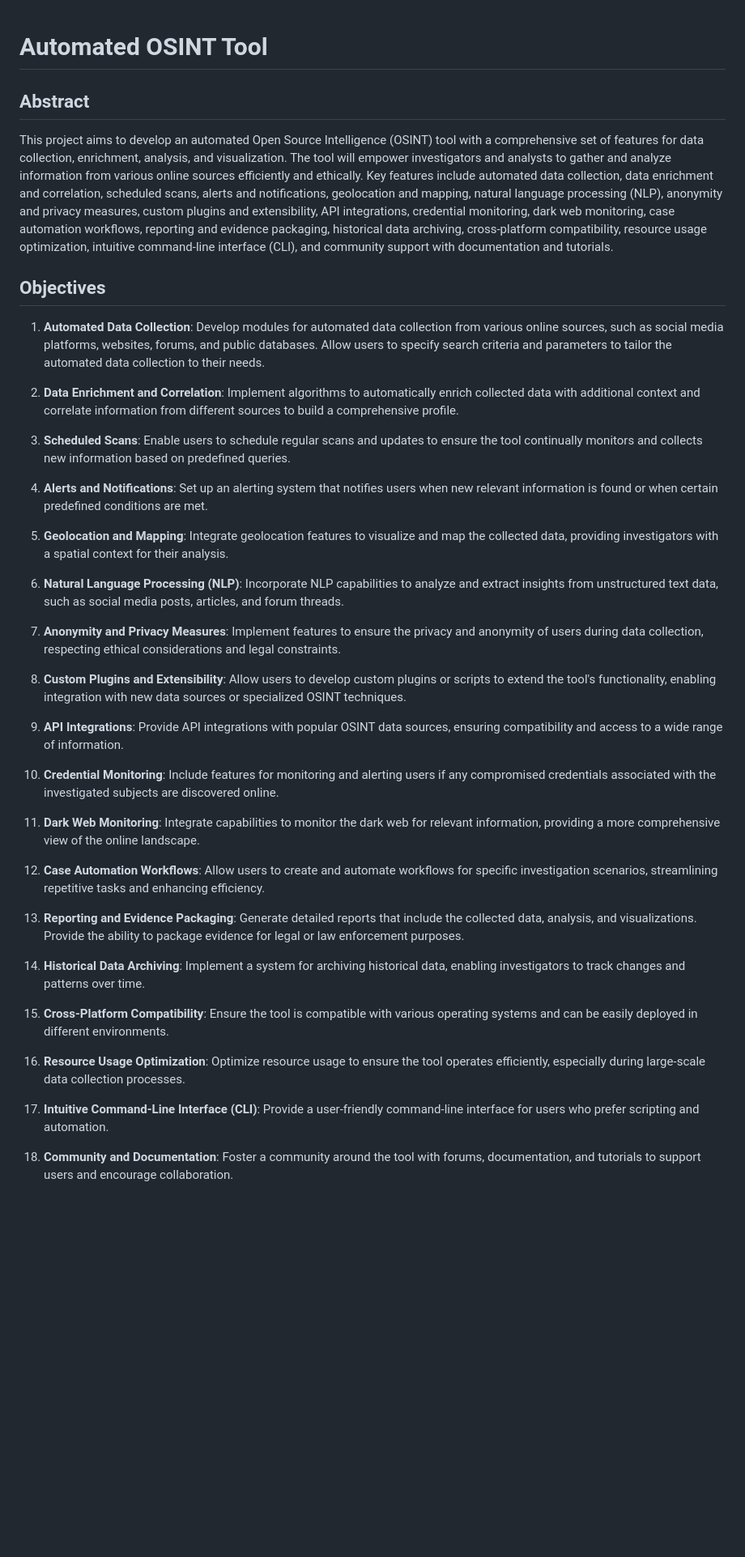
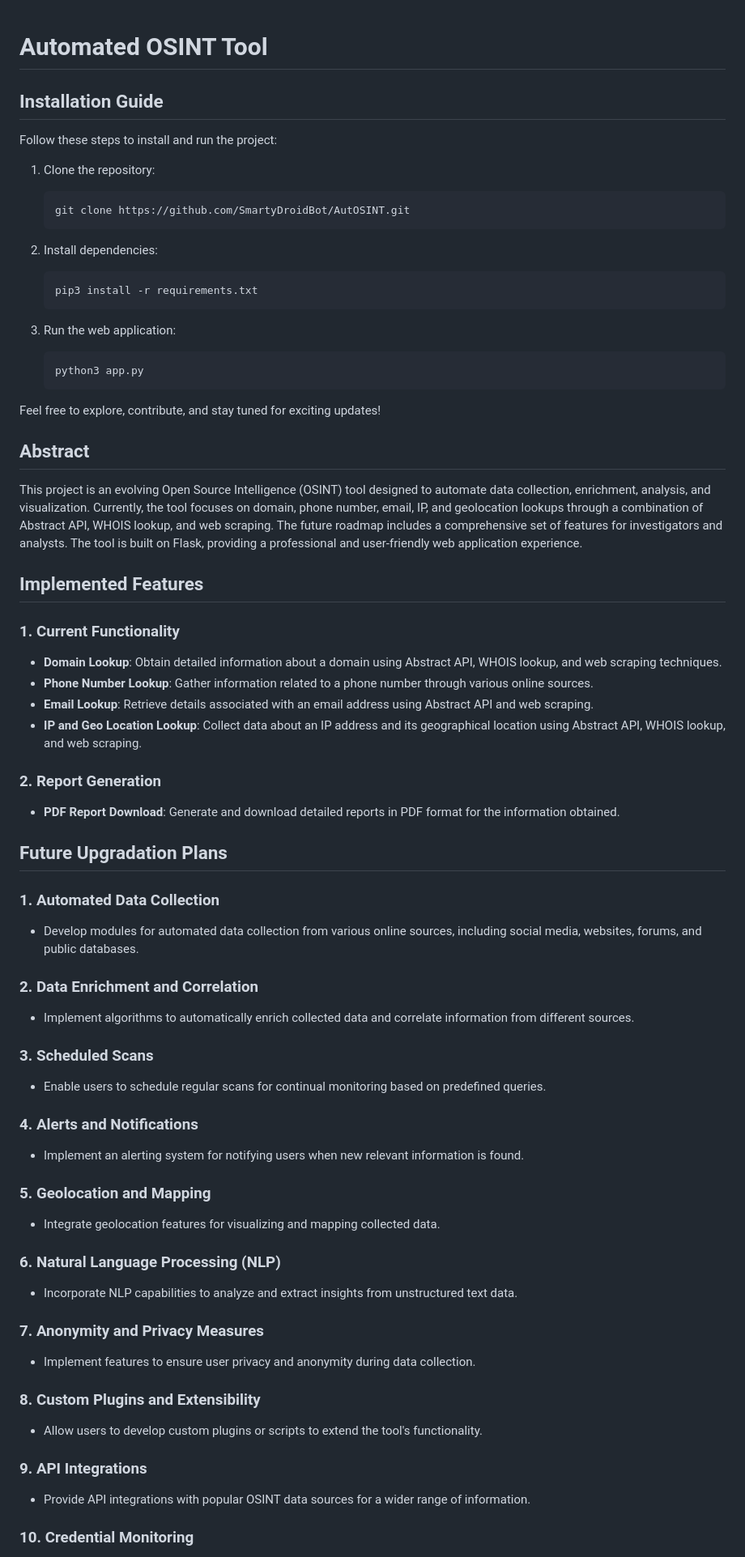
Before and after one commit to SmartyDroidBot/AutOSINT, a Markdown page: README.md, the part around the change printed below. Shown: that part at 81% size. GitHub-like rendering; blank space fills up the shorter version.

````diff
--- a/README.md
+++ b/README.md
@@ -1,43 +1,80 @@
 # Automated OSINT Tool
+
+## Installation Guide
+
+Follow these steps to install and run the project:
+
+1. Clone the repository:
+   ```bash
+   git clone https://github.com/SmartyDroidBot/AutOSINT.git
+   ```
+
+2. Install dependencies:
+   ```bash
+   pip3 install -r requirements.txt
+   ```
+
+3. Run the web application:
+   ```bash
+   python3 app.py
+   ```
+
+Feel free to explore, contribute, and stay tuned for exciting updates!
 
 ## Abstract
 
-This project aims to develop an automated Open Source Intelligence (OSINT) tool with a comprehensive set of features for data collection, enrichment, analysis, and visualization. The tool will empower investigators and analysts to gather and analyze information from various online sources efficiently and ethically. Key features include automated data collection, data enrichment and correlation, scheduled scans, alerts and notifications, geolocation and mapping, natural language processing (NLP), anonymity and privacy measures, custom plugins and extensibility, API integrations, credential monitoring, dark web monitoring, case automation workflows, reporting and evidence packaging, historical data archiving, cross-platform compatibility, resource usage optimization, intuitive command-line interface (CLI), and community support with documentation and tutorials.
+This project is an evolving Open Source Intelligence (OSINT) tool designed to automate data collection, enrichment, analysis, and visualization. Currently, the tool focuses on domain, phone number, email, IP, and geolocation lookups through a combination of Abstract API, WHOIS lookup, and web scraping. The future roadmap includes a comprehensive set of features for investigators and analysts. The tool is built on Flask, providing a professional and user-friendly web application experience.
 
-## Objectives
+## Implemented Features
 
-1. **Automated Data Collection**: Develop modules for automated data collection from various online sources, such as social media platforms, websites, forums, and public databases. Allow users to specify search criteria and parameters to tailor the automated data collection to their needs.
+### 1. Current Functionality
 
-2. **Data Enrichment and Correlation**: Implement algorithms to automatically enrich collected data with additional context and correlate information from different sources to build a comprehensive profile.
+- **Domain Lookup**: Obtain detailed information about a domain using Abstract API, WHOIS lookup, and web scraping techniques.
+- **Phone Number Lookup**: Gather information related to a phone number through various online sources.
+- **Email Lookup**: Retrieve details associated with an email address using Abstract API and web scraping.
+- **IP and Geo Location Lookup**: Collect data about an IP address and its geographical location using Abstract API, WHOIS lookup, and web scraping.
 
-3. **Scheduled Scans**: Enable users to schedule regular scans and updates to ensure the tool continually monitors and collects new information based on predefined queries.
+### 2. Report Generation
 
-4. **Alerts and Notifications**: Set up an alerting system that notifies users when new relevant information is found or when certain predefined conditions are met.
+- **PDF Report Download**: Generate and download detailed reports in PDF format for the information obtained.
 
-5. **Geolocation and Mapping**: Integrate geolocation features to visualize and map the collected data, providing investigators with a spatial context for their analysis.
+## Future Upgradation Plans
 
-6. **Natural Language Processing (NLP)**: Incorporate NLP capabilities to analyze and extract insights from unstructured text data, such as social media posts, articles, and forum threads.
+### 1. Automated Data Collection
 
-7. **Anonymity and Privacy Measures**: Implement features to ensure the privacy and anonymity of users during data collection, respecting ethical considerations and legal constraints.
+- Develop modules for automated data collection from various online sources, including social media, websites, forums, and public databases.
 
-8. **Custom Plugins and Extensibility**: Allow users to develop custom plugins or scripts to extend the tool's functionality, enabling integration with new data sources or specialized OSINT techniques.
+### 2. Data Enrichment and Correlation
 
-9. **API Integrations**: Provide API integrations with popular OSINT data sources, ensuring compatibility and access to a wide range of information.
+- Implement algorithms to automatically enrich collected data and correlate information from different sources.
 
-10. **Credential Monitoring**: Include features for monitoring and alerting users if any compromised credentials associated with the investigated subjects are discovered online.
+### 3. Scheduled Scans
 
-11. **Dark Web Monitoring**: Integrate capabilities to monitor the dark web for relevant information, providing a more comprehensive view of the online landscape.
+- Enable users to schedule regular scans for continual monitoring based on predefined queries.
 
-12. **Case Automation Workflows**: Allow users to create and automate workflows for specific investigation scenarios, streamlining repetitive tasks and enhancing efficiency.
+### 4. Alerts and Notifications
 
-13. **Reporting and Evidence Packaging**: Generate detailed reports that include the collected data, analysis, and visualizations. Provide the ability to package evidence for legal or law enforcement purposes.
+- Implement an alerting system for notifying users when new relevant information is found.
 
-14. **Historical Data Archiving**: Implement a system for archiving historical data, enabling investigators to track changes and patterns over time.
+### 5. Geolocation and Mapping
 
-15. **Cross-Platform Compatibility**: Ensure the tool is compatible with various operating systems and can be easily deployed in different environments.
+- Integrate geolocation features for visualizing and mapping collected data.
 
-16. **Resource Usage Optimization**: Optimize resource usage to ensure the tool operates efficiently, especially during large-scale data collection processes.
+### 6. Natural Language Processing (NLP)
 
-17. **Intuitive Command-Line Interface (CLI)**: Provide a user-friendly command-line interface for users who prefer scripting and automation.
+- Incorporate NLP capabilities to analyze and extract insights from unstructured text data.
 
-18. **Community and Documentation**: Foster a community around the tool with forums, documentation, and tutorials to support users and encourage collaboration.
+### 7. Anonymity and Privacy Measures
+
+- Implement features to ensure user privacy and anonymity during data collection.
+
+### 8. Custom Plugins and Extensibility
+
+- Allow users to develop custom plugins or scripts to extend the tool's functionality.
+
+### 9. API Integrations
+
+- Provide API integrations with popular OSINT data sources for a wider range of information.
+
+### 10. Credential Monitoring
+
````
Also changed, not shown: other parts of README.md (+33 -4 lines).
